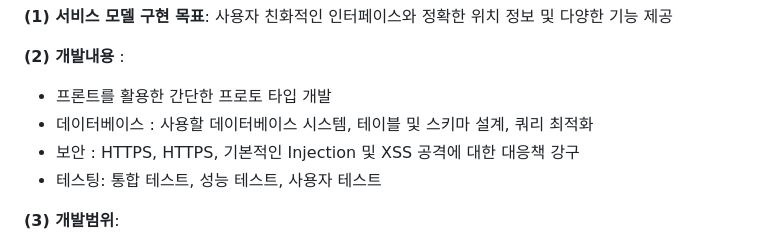
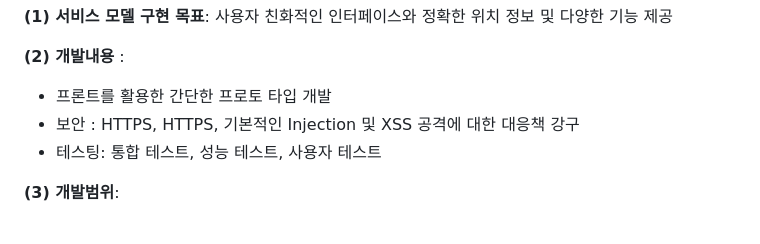
Before and after one commit to maxkim77/HACKATHON_PROJECT, a Markdown page: README.md, the part around the change. Rendered like a GitHub page.

```diff
--- a/README.md
+++ b/README.md
@@ -35,7 +35,6 @@
 
 
 - 프론트를 활용한 간단한 프로토 타입 개발
-- 데이터베이스 : 사용할 데이터베이스 시스템, 테이블 및 스키마 설계, 쿼리 최적화
 - 보안 : HTTPS, HTTPS, 기본적인 Injection 및 XSS 공격에 대한 대응책 강구
 - 테스팅: 통합 테스트, 성능 테스트, 사용자 테스트
 
```
